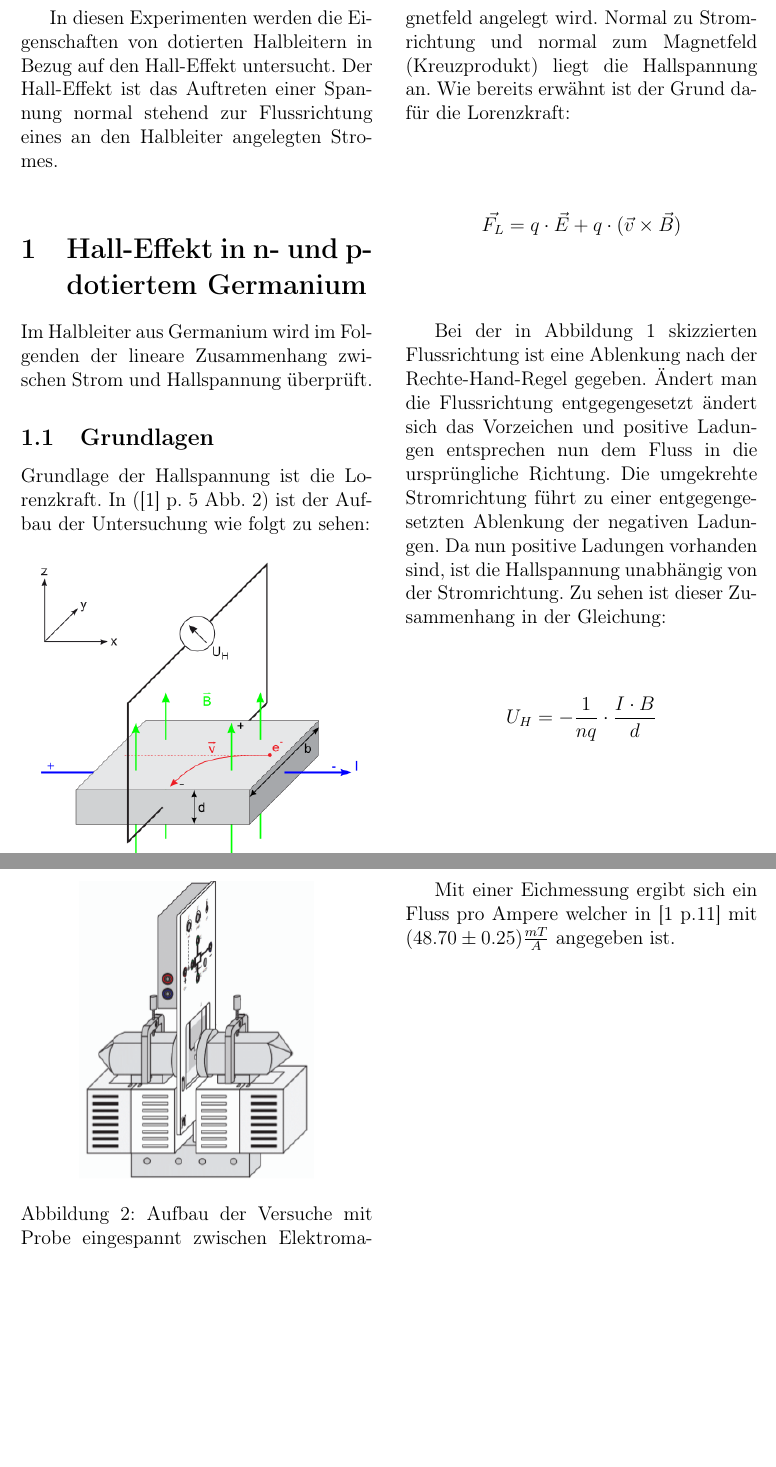
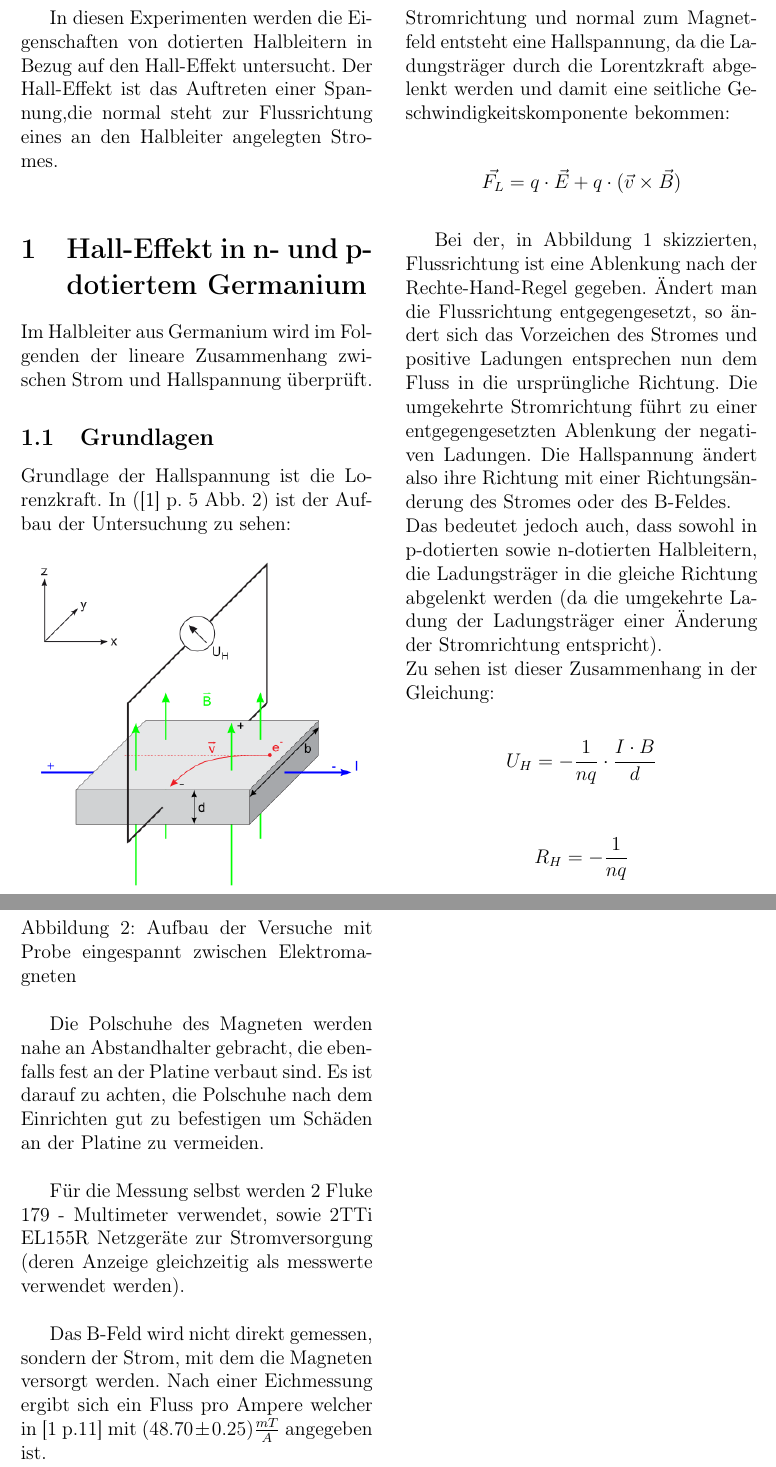
Before and after one commit to blackandcold/Protocols-SS2014-P2, a LaTeX document (PS_11/PS11_document.tex): two parts of pages 2 and 3 of 12 before the commit and two parts of pages 2 and 3 of 11 after it, joined at a grey line, cut so that both start at the same text, the shorter picture padded with empty space. Compiled offline with pdfLaTeX.

Commit message:
einleitung done

```diff
--- a/PS_11/PS11_document.tex
+++ b/PS_11/PS11_document.tex
@@ -154,14 +154,14 @@
 %%%%%%%%%%%%%%%%%%%%%%%%%%%%%%%%%%%%%%%%%%%%%%%%
 %%%%%%%%%%%%%%%%%%%%%%%%%%%%%%%%%%%%%%%%%%%%%%%%
 
-In diesen Experimenten werden die Eigenschaften von dotierten Halbleitern in Bezug auf den Hall-Effekt untersucht. Der Hall-Effekt ist das Auftreten einer Spannung normal stehend zur Flussrichtung eines an den Halbleiter angelegten Stromes.\\
+In diesen Experimenten werden die Eigenschaften von dotierten Halbleitern in Bezug auf den Hall-Effekt untersucht. Der Hall-Effekt ist das Auftreten einer Spannung,die normal steht zur Flussrichtung eines an den Halbleiter angelegten Stromes.\\
 
 
 \section{Hall-Effekt in n- und p-dotiertem Germanium}
 Im Halbleiter aus Germanium wird im Folgenden der lineare Zusammenhang zwischen Strom und Hallspannung überprüft.
 
 \subsection{Grundlagen}
-Grundlage der Hallspannung ist die Lorenzkraft. In ([1] p. 5 Abb. 2) ist der Aufbau der Untersuchung wie folgt zu sehen:
+Grundlage der Hallspannung ist die Lorenzkraft. In ([1] p. 5 Abb. 2) ist der Aufbau der Untersuchung zu sehen:
 
 \begin{figure}[H]
 	\centering
@@ -170,11 +170,18 @@ Grundlage der Hallspannung ist die Lorenzkraft. In ([1] p. 5 Abb. 2) ist der Auf
 	\label{fig:hallspannung_aufbau}
 \end{figure}
 
-Hier ist zu sehen das normal zur Stromrichtung (in z-Richtung) das Magnetfeld angelegt wird. Normal zu Stromrichtung und normal zum Magnetfeld (Kreuzprodukt) liegt die Hallspannung an. Wie bereits erwähnt ist der Grund dafür die Lorenzkraft:
+Hier ist zu sehen, dass das Magnetfeld  in z-Richtung angelegt wird. Normal zu Stromrichtung und normal zum Magnetfeld entsteht eine Hallspannung, da die Ladungsträger durch die Lorentzkraft abgelenkt werden und damit eine seitliche Geschwindigkeitskomponente bekommen:
 
 $$\vec{F_{L}} = q \cdot \vec{E} + q \cdot (\vec{v} \times \vec{B})$$
 
-Bei der in Abbildung \ref{fig:hallspannung_aufbau} skizzierten Flussrichtung ist eine Ablenkung nach der Rechte-Hand-Regel gegeben. Ändert man die Flussrichtung entgegengesetzt ändert sich das Vorzeichen und positive Ladungen entsprechen nun dem Fluss in die ursprüngliche Richtung. Die umgekrehte Stromrichtung führt zu einer entgegengesetzten Ablenkung der negativen Ladungen. Da nun positive Ladungen vorhanden sind, ist die Hallspannung unabhängig von der Stromrichtung. Zu sehen ist dieser Zusammenhang in der Gleichung:
+Bei der, in Abbildung \ref{fig:hallspannung_aufbau} skizzierten, Flussrichtung ist eine Ablenkung nach der Rechte-Hand-Regel gegeben. Ändert man die Flussrichtung entgegengesetzt, so ändert sich das Vorzeichen des Stromes und positive Ladungen entsprechen nun dem Fluss in die ursprüngliche Richtung. Die umgekehrte Stromrichtung führt zu einer entgegengesetzten Ablenkung der negativen Ladungen. Die Hallspannung ändert also ihre Richtung mit einer Richtungsänderung des Stromes oder des B-Feldes.\\
+Das bedeutet jedoch auch, dass sowohl in p-dotierten sowie n-dotierten Halbleitern, die Ladungsträger in die gleiche Richtung abgelenkt werden (da die umgekehrte Ladung der Ladungsträger einer Änderung der Stromrichtung entspricht).\\
+Zu sehen ist dieser Zusammenhang in der Gleichung:
 $$U_H = - \frac{1}{nq} \cdot \frac{I \cdot B}{d}$$
+$$R_H=- \frac{1}{nq}$$
 
+Da nun Ladungsträger normal zur Flussrichtung abgelenkt werden, entsteht auch ein Widerstand im Halbleiter (weniger Ladung/Zeit fließt). Dieser Magnetowiderstand ist quadratisch abhängig von der Stärke des B-Feldes.
+
+
+\pagebreak
 \subsection{Versuchsaufbau}
@@ -187,10 +194,17 @@ Die Versuche werden mit verdrahteten Proben auf einer Paltine mit Elektromagnete
 	\label{fig:probe_aufbau}
 \end{figure}
 
- Mit einer Eichmessung ergibt sich ein Fluss pro Ampere welcher in [1 p.11] mit
+Die Polschuhe des Magneten werden nahe an Abstandhalter gebracht, die ebenfalls fest an der Platine verbaut sind. Es ist darauf zu achten, die Polschuhe nach dem Einrichten gut zu befestigen um Schäden an der Platine zu vermeiden.\\
+
+Für die Messung selbst werden 2 Fluke 179 - Multimeter verwendet, sowie 2TTi EL155R Netzgeräte zur Stromversorgung (deren Anzeige gleichzeitig als messwerte verwendet werden).\\
+
+Das B-Feld wird nicht direkt gemessen, sondern der Strom, mit dem die Magneten versorgt werden.
+Nach einer Eichmessung ergibt sich ein Fluss pro Ampere welcher in [1 p.11] mit
 $(48.70 \pm 0.25) \frac{mT}{A}$
 angegeben ist.
 
+
+\pagebreak
 \end{multicols}
 \subsection{Resultate}
 
```
Also changed, not shown: PS_11/PS11_document.tex (10 more changed lines).
